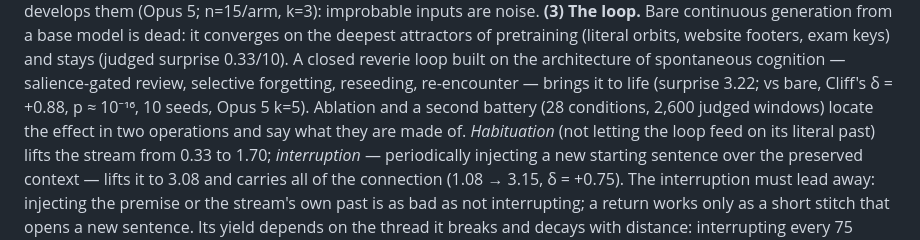
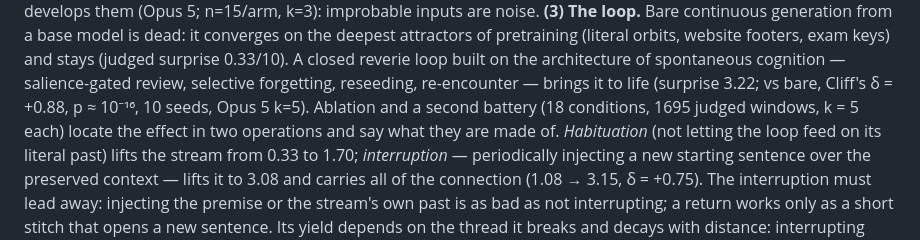
Before and after one commit to RobertoOno/interrupting-the-loop, a Markdown page: docs/PAPER_DREAM.md, the part around the change. Rendered like a GitHub page.

Commit message:
abstract: exact condition and window counts

```diff
--- a/docs/PAPER_DREAM.md
+++ b/docs/PAPER_DREAM.md
@@ -30,8 +30,8 @@ stays (judged surprise 0.33/10). A closed reverie loop built on the
 architecture of spontaneous cognition — salience-gated review, selective
 forgetting, reseeding, re-encounter — brings it to life (surprise 3.22;
 vs bare, Cliff's δ = +0.88, p ≈ 10⁻¹⁶, 10 seeds, Opus 5 k=5). Ablation
-and a second battery (28 conditions, 2,600 judged windows) locate the
-effect in two operations and say what they are made of. *Habituation*
+and a second battery (18 conditions, 1695 judged windows, k = 5 each) locate
+the effect in two operations and say what they are made of. *Habituation*
 (not letting the loop feed on its literal past) lifts the stream from
 0.33 to 1.70; *interruption* — periodically injecting a new starting
 sentence over the preserved context — lifts it to 3.08 and carries all
```
Also changed, not shown: docs/PAPER_DREAM_pt.md (+3 -3 lines).
